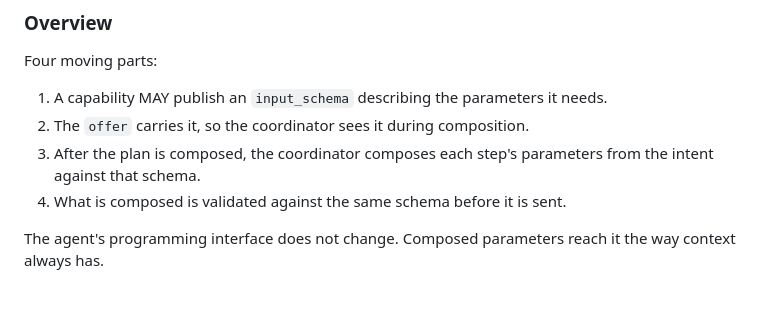
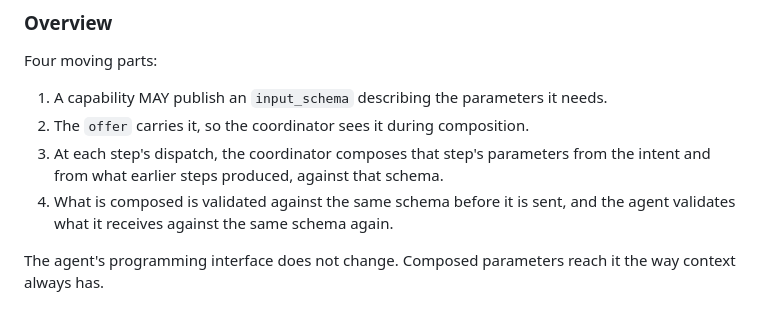
Before and after one commit to draiven-io/liquid-interfaces, a Markdown page: rfcs/0005-step-inputs.md, the part around the change. GitHub-like rendering.

Commit message:
rfc: 0005 — overview matches the design (composition at dispatch)
The overview still described plan-time composition after the design
section had moved it to dispatch. One list, two claims, one of them
stale — fixed to say the same thing in both places, and to name the
agent-side validation the design now requires.

Co-Authored-By: Claude Fable 5.1 <noreply@anthropic.com>

```diff
--- a/rfcs/0005-step-inputs.md
+++ b/rfcs/0005-step-inputs.md
@@ -100,9 +100,10 @@ Four moving parts:
 1. A capability MAY publish an `input_schema` describing the parameters it
    needs.
 2. The `offer` carries it, so the coordinator sees it during composition.
-3. After the plan is composed, the coordinator composes each step's parameters
-   from the intent against that schema.
-4. What is composed is validated against the same schema before it is sent.
+3. At each step's dispatch, the coordinator composes that step's parameters
+   from the intent and from what earlier steps produced, against that schema.
+4. What is composed is validated against the same schema before it is sent,
+   and the agent validates what it receives against the same schema again.
 
 The agent's programming interface does not change. Composed parameters reach
 it the way context always has.
```
